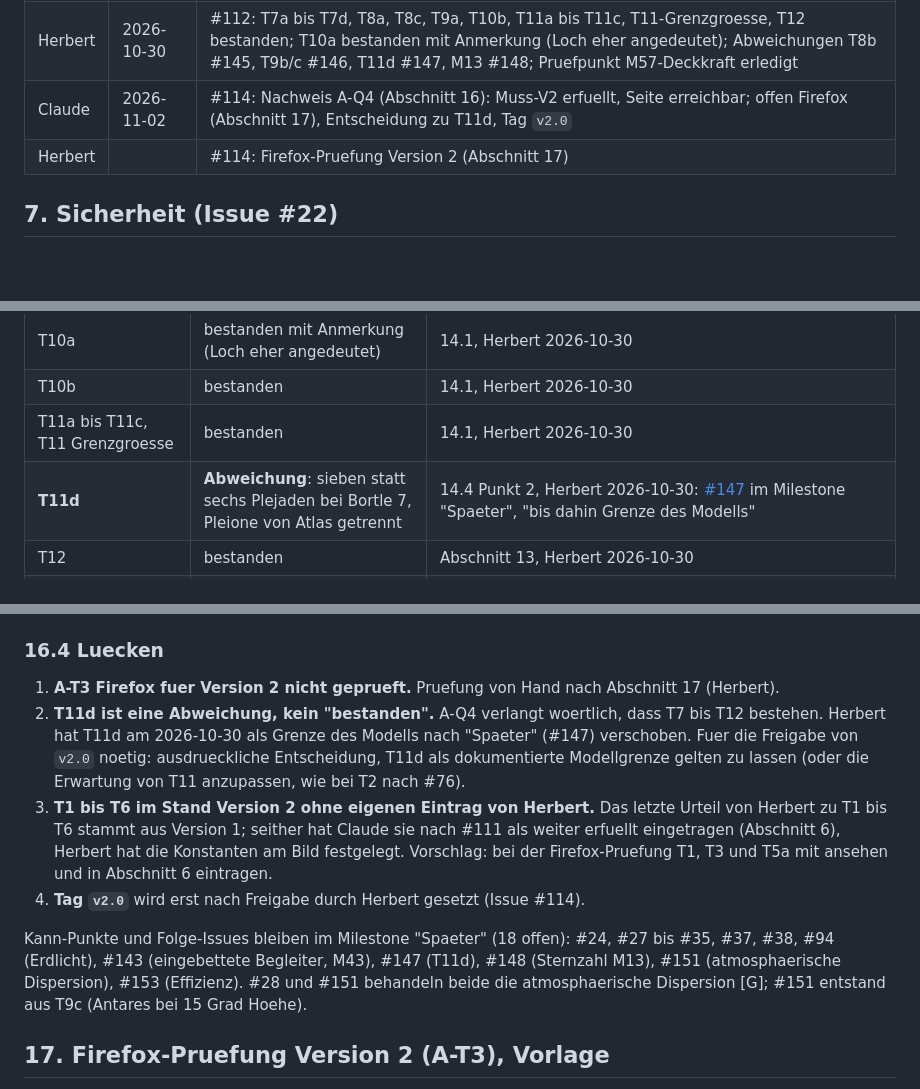
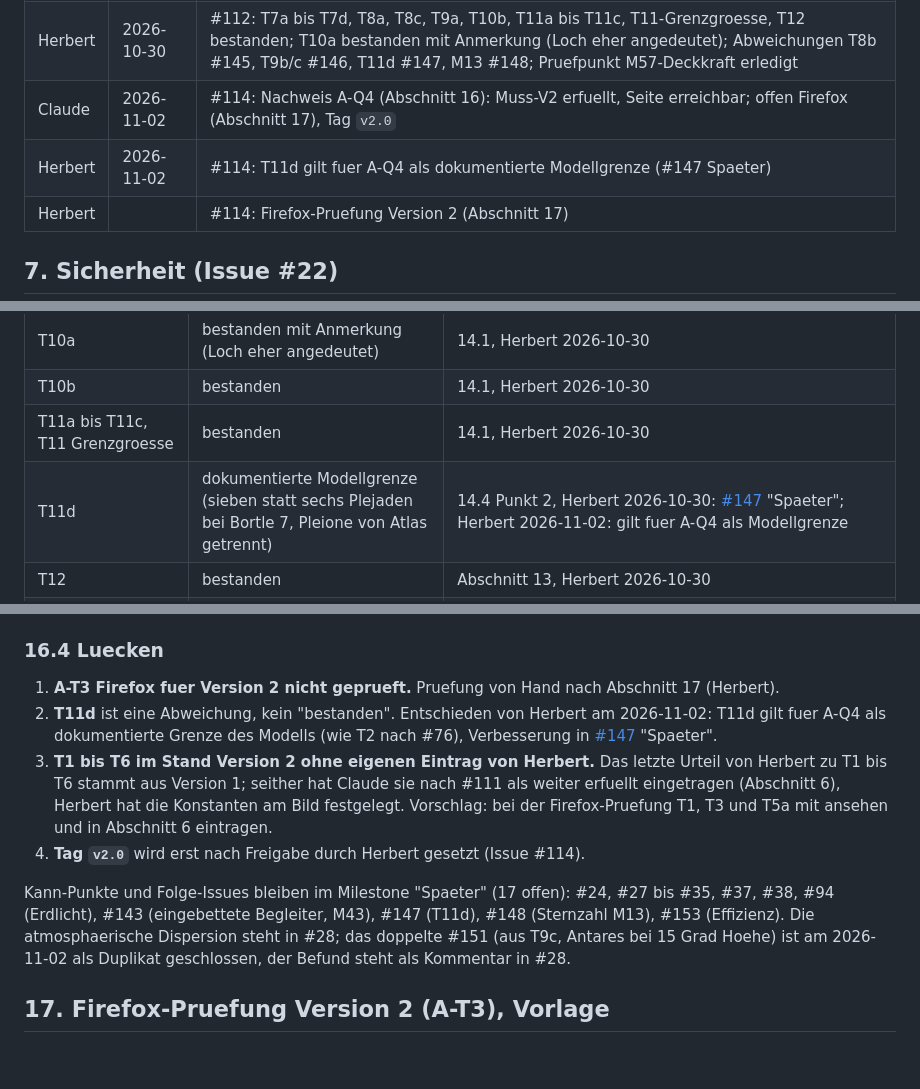
Before and after one commit to Herr-Cbert/astobsim, a Markdown page: docs/validierung.md, 3 parts joined by grey strips. Drawn GitHub-style; blank space fills up the shorter version.

Commit message:
Doku: T11d als dokumentierte Modellgrenze, #151 Duplikat von #28 (Issue #114)
Entscheidung Herbert 2026-11-02 in validierung.md 6 und 16, README und retrospektive.md.

Co-Authored-By: Claude Opus 5.5 <noreply@anthropic.com>

```diff
--- a/docs/validierung.md
+++ b/docs/validierung.md
@@ -154,7 +154,8 @@ Als Issues angelegt am 2026-10-27, Milestone M3 (Herbert, 2026-10-27):
 | Claude | 2026-10-30 | #111: Anzeigeweiss 8,9 und Punktweiss 6,9 (Entscheidung Herbert), alle T- und P-Bilder neu, T12 erfuellt, T1 bis T6 weiter erfuellt (Abschnitt 13) |
 | Claude | 2026-10-30 | #112: T7 bis T11 und Sternzahl M13 (Abschnitt 14), Vorschlag: T7, T8a, T8c, T9a, T10b, T11a bis T11c bestanden, Abweichungen T8b, T9b/c (Farbe), T10a (Loch), T11d, M13; T1 bis T6, T12, P1 bis P3 bytegleich |
 | Herbert | 2026-10-30 | #112: T7a bis T7d, T8a, T8c, T9a, T10b, T11a bis T11c, T11-Grenzgroesse, T12 bestanden; T10a bestanden mit Anmerkung (Loch eher angedeutet); Abweichungen T8b #145, T9b/c #146, T11d #147, M13 #148; Pruefpunkt M57-Deckkraft erledigt |
-| Claude | 2026-11-02 | #114: Nachweis A-Q4 (Abschnitt 16): Muss-V2 erfuellt, Seite erreichbar; offen Firefox (Abschnitt 17), Entscheidung zu T11d, Tag `v2.0` |
+| Claude | 2026-11-02 | #114: Nachweis A-Q4 (Abschnitt 16): Muss-V2 erfuellt, Seite erreichbar; offen Firefox (Abschnitt 17), Tag `v2.0` |
+| Herbert | 2026-11-02 | #114: T11d gilt fuer A-Q4 als dokumentierte Modellgrenze (#147 Spaeter) |
 | Herbert | | #114: Firefox-Pruefung Version 2 (Abschnitt 17) |
 
 ## 7. Sicherheit (Issue #22)
@@ -588,7 +589,7 @@ Die Muss-Anforderungen aus Version 1 (Abschnitt 8) gelten weiter: alle Tests aus
 | T10a | bestanden mit Anmerkung (Loch eher angedeutet) | 14.1, Herbert 2026-10-30 |
 | T10b | bestanden | 14.1, Herbert 2026-10-30 |
 | T11a bis T11c, T11 Grenzgroesse | bestanden | 14.1, Herbert 2026-10-30 |
-| **T11d** | **Abweichung**: sieben statt sechs Plejaden bei Bortle 7, Pleione von Atlas getrennt | 14.4 Punkt 2, Herbert 2026-10-30: [#147](https://github.com/herr-cbert/astobsim/issues/147) im Milestone "Spaeter", "bis dahin Grenze des Modells" |
+| T11d | dokumentierte Modellgrenze (sieben statt sechs Plejaden bei Bortle 7, Pleione von Atlas getrennt) | 14.4 Punkt 2, Herbert 2026-10-30: [#147](https://github.com/herr-cbert/astobsim/issues/147) "Spaeter"; Herbert 2026-11-02: gilt fuer A-Q4 als Modellgrenze |
 | T12 | bestanden | Abschnitt 13, Herbert 2026-10-30 |
 | Pruefpunkt Sternzahl M13 (kein T-Fall) | Abweichung | 14.3, [#148](https://github.com/herr-cbert/astobsim/issues/148) "Spaeter" |
 
@@ -599,11 +600,11 @@ Am 2026-11-02 [G]: `curl https://herr-cbert.github.io/astobsim/` liefert HTTP 20
 ### 16.4 Luecken
 
 1. **A-T3 Firefox fuer Version 2 nicht geprueft.** Pruefung von Hand nach Abschnitt 17 (Herbert).
-2. **T11d ist eine Abweichung, kein "bestanden".** A-Q4 verlangt woertlich, dass T7 bis T12 bestehen. Herbert hat T11d am 2026-10-30 als Grenze des Modells nach "Spaeter" (#147) verschoben. Fuer die Freigabe von `v2.0` noetig: ausdrueckliche Entscheidung, T11d als dokumentierte Modellgrenze gelten zu lassen (oder die Erwartung von T11 anzupassen, wie bei T2 nach #76).
+2. **T11d** ist eine Abweichung, kein "bestanden". Entschieden von Herbert am 2026-11-02: T11d gilt fuer A-Q4 als dokumentierte Grenze des Modells (wie T2 nach #76), Verbesserung in [#147](https://github.com/herr-cbert/astobsim/issues/147) "Spaeter".
 3. **T1 bis T6 im Stand Version 2 ohne eigenen Eintrag von Herbert.** Das letzte Urteil von Herbert zu T1 bis T6 stammt aus Version 1; seither hat Claude sie nach #111 als weiter erfuellt eingetragen (Abschnitt 6), Herbert hat die Konstanten am Bild festgelegt. Vorschlag: bei der Firefox-Pruefung T1, T3 und T5a mit ansehen und in Abschnitt 6 eintragen.
 4. **Tag `v2.0`** wird erst nach Freigabe durch Herbert gesetzt (Issue #114).
 
-Kann-Punkte und Folge-Issues bleiben im Milestone "Spaeter" (18 offen): #24, #27 bis #35, #37, #38, #94 (Erdlicht), #143 (eingebettete Begleiter, M43), #147 (T11d), #148 (Sternzahl M13), #151 (atmosphaerische Dispersion), #153 (Effizienz). #28 und #151 behandeln beide die atmosphaerische Dispersion [G]; #151 entstand aus T9c (Antares bei 15 Grad Hoehe).
+Kann-Punkte und Folge-Issues bleiben im Milestone "Spaeter" (17 offen): #24, #27 bis #35, #37, #38, #94 (Erdlicht), #143 (eingebettete Begleiter, M43), #147 (T11d), #148 (Sternzahl M13), #153 (Effizienz). Die atmosphaerische Dispersion steht in #28; das doppelte #151 (aus T9c, Antares bei 15 Grad Hoehe) ist am 2026-11-02 als Duplikat geschlossen, der Befund steht als Kommentar in #28.
 
 ## 17. Firefox-Pruefung Version 2 (A-T3), Vorlage
 
```
Also changed, not shown: README.md (+1 -1 lines), docs/retrospektive.md (+2 -2 lines).
